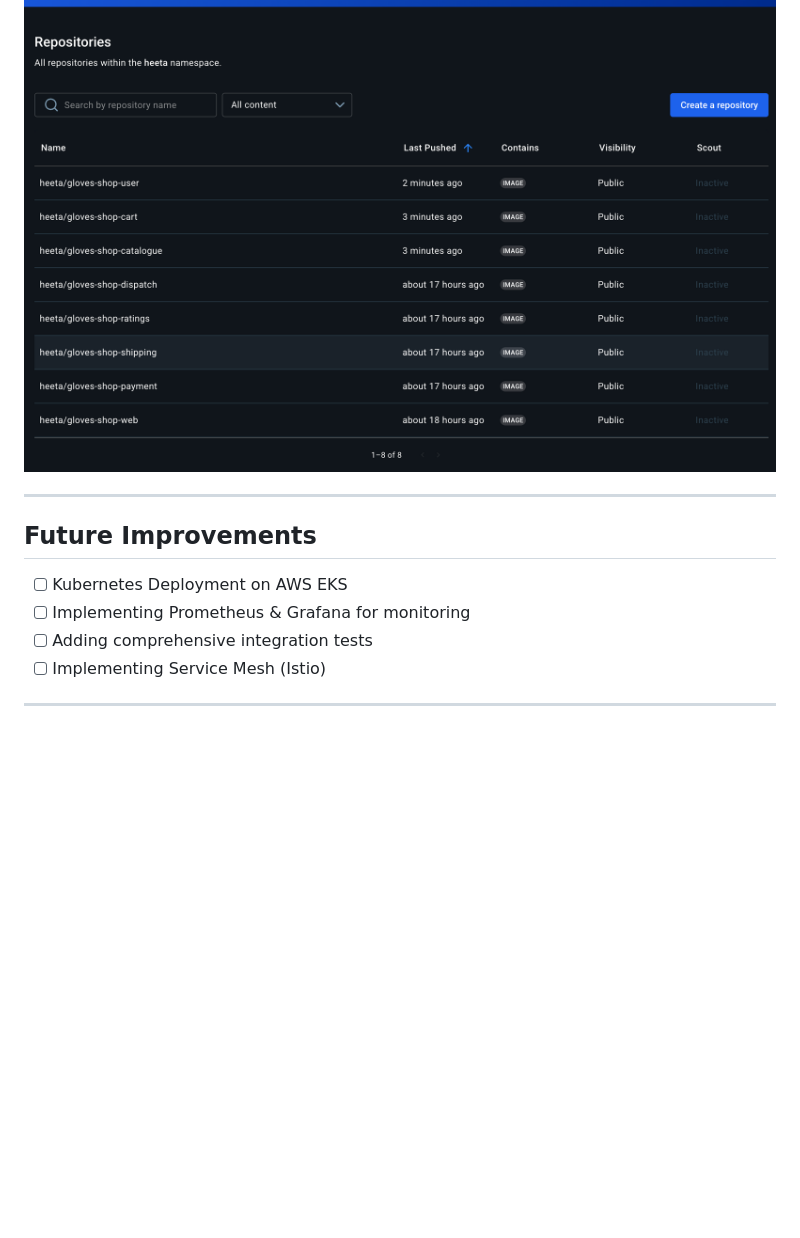
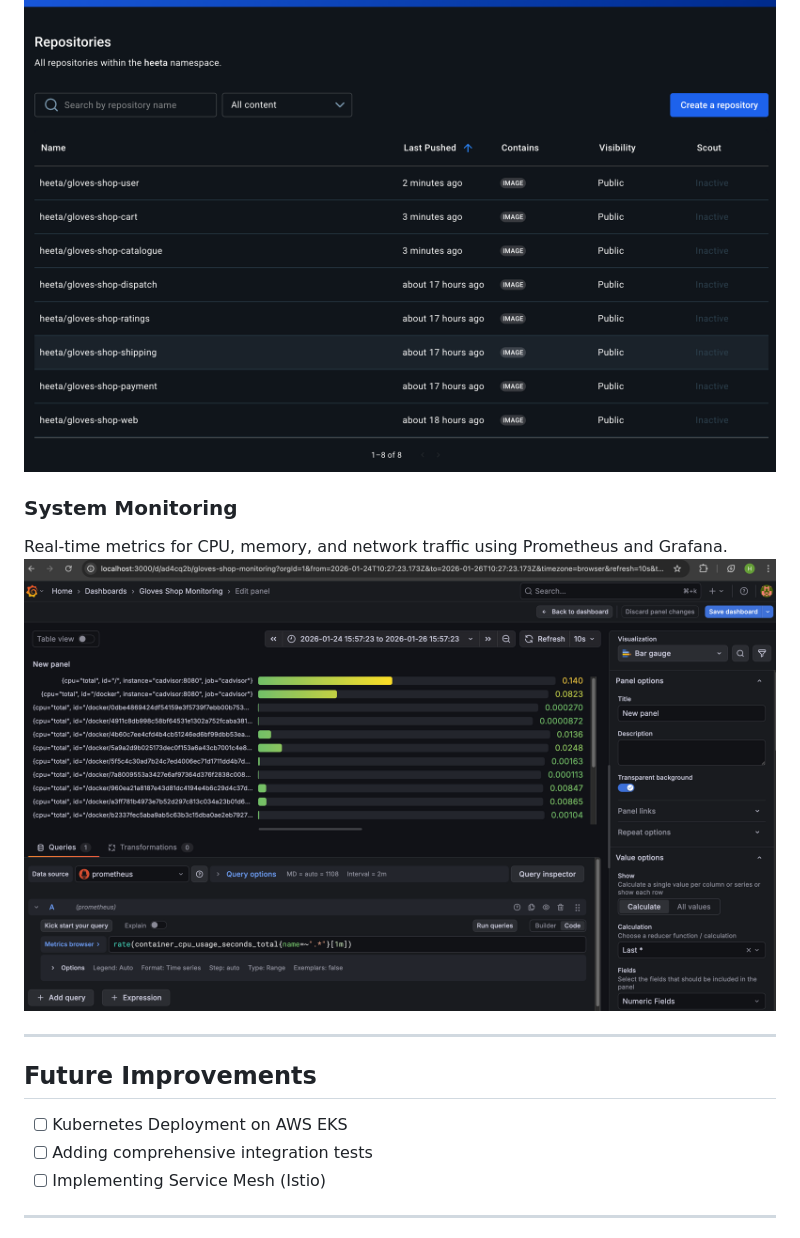
Before and after one commit to heetabhanushali/gloves-shop-cicd, a Markdown page: README.md, the part around the change printed below. Drawn GitHub-style; pictures changed too: images/monitoring-dashboard.png (added); blank space fills up the shorter version.

```diff
--- a/README.md
+++ b/README.md
@@ -153,12 +143,15 @@ The Gloves Shop frontend serving requests.
 Custom images published to DockerHub.
 ![DockerHub Registry](./images/dockerhub-images.png)
 
+### System Monitoring
+Real-time metrics for CPU, memory, and network traffic using Prometheus and Grafana.
+![Monitoring Dashboard](./images/monitoring-dashboard.png)
+
 ---
 
 ## Future Improvements
 
 *   [ ] Kubernetes Deployment on AWS EKS
-*   [ ] Implementing Prometheus & Grafana for monitoring
 *   [ ] Adding comprehensive integration tests
 *   [ ] Implementing Service Mesh (Istio)
 
```
Also changed, not shown: other parts of README.md (+15 -25 lines), 2 other files.
